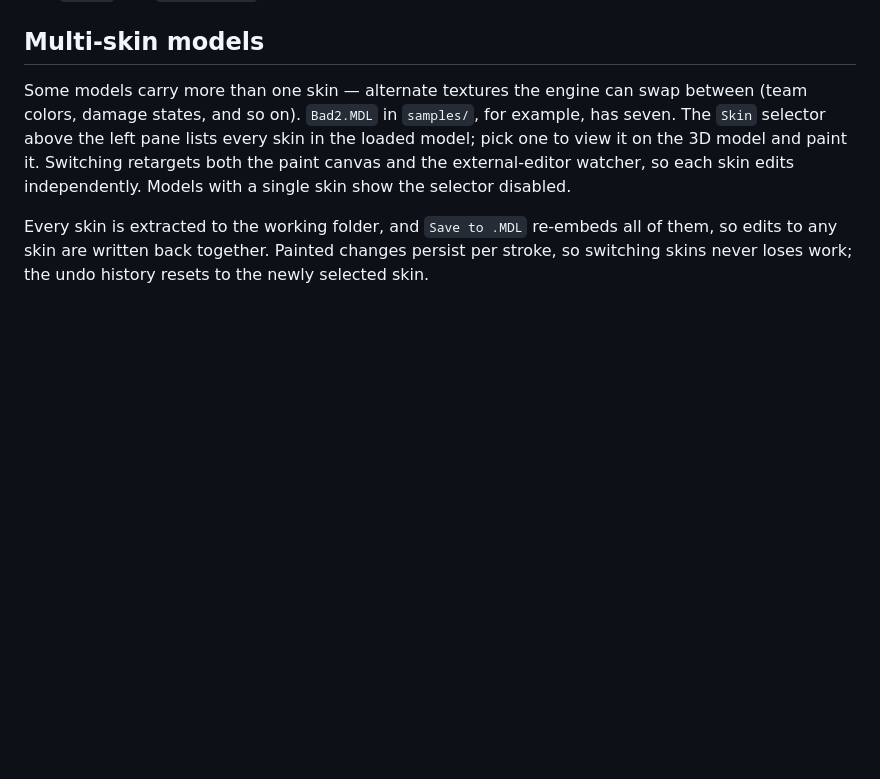
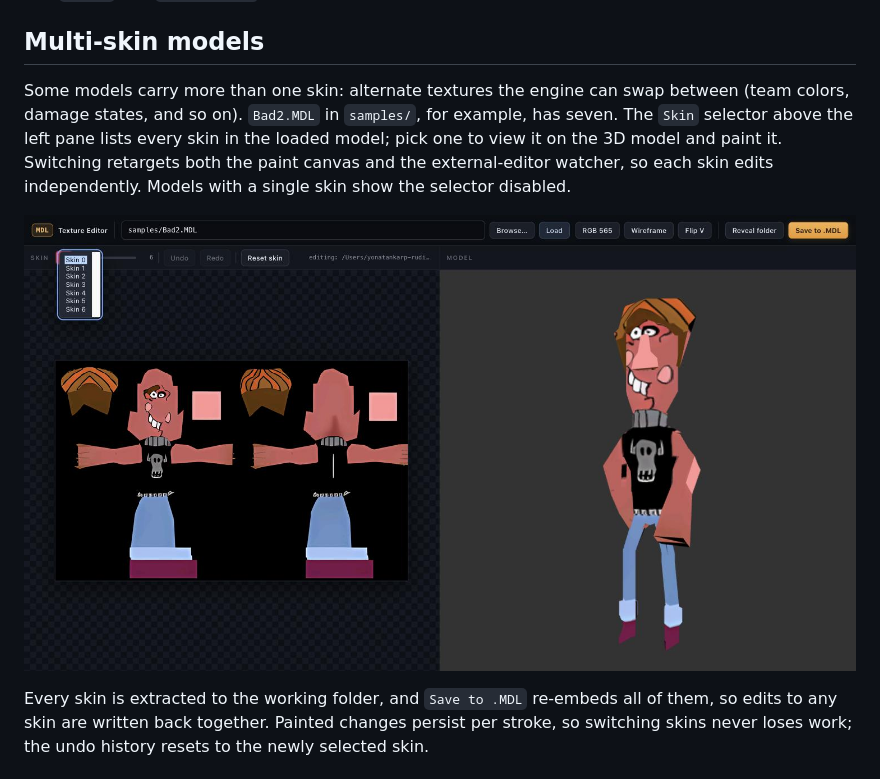
Before and after one commit to yonatankarp/mdl-texture-editor, a Markdown page: README.md, the part around the change. Rendered like a GitHub page; pictures changed too: docs/screenshots/multi-skin.jpg (added); blank space fills up the shorter version.

Commit message:
docs: add multi-skin selector screenshot, drop em dash
Add docs/screenshots/multi-skin.jpg showing the Skin selector listing a
model's skins, and reference it in the Multi-skin models section. Reword the
section to avoid an em dash.

Co-Authored-By: Claude Opus 4.8 (1M context) <noreply@anthropic.com>

```diff
--- a/README.md
+++ b/README.md
@@ -96,12 +96,14 @@ The `_edit/` and `_backup_mdl/` folders are git-ignored.
 
 ## Multi-skin models
 
-Some models carry more than one skin — alternate textures the engine can swap
+Some models carry more than one skin: alternate textures the engine can swap
 between (team colors, damage states, and so on). `Bad2.MDL` in `samples/`, for
 example, has seven. The `Skin` selector above the left pane lists every skin in
 the loaded model; pick one to view it on the 3D model and paint it. Switching
 retargets both the paint canvas and the external-editor watcher, so each skin
 edits independently. Models with a single skin show the selector disabled.
+
+![The Skin selector listing a model's skins, with one selected and shown on the 3D model](docs/screenshots/multi-skin.jpg)
 
 Every skin is extracted to the working folder, and `Save to .MDL` re-embeds all
 of them, so edits to any skin are written back together. Painted changes persist
```
